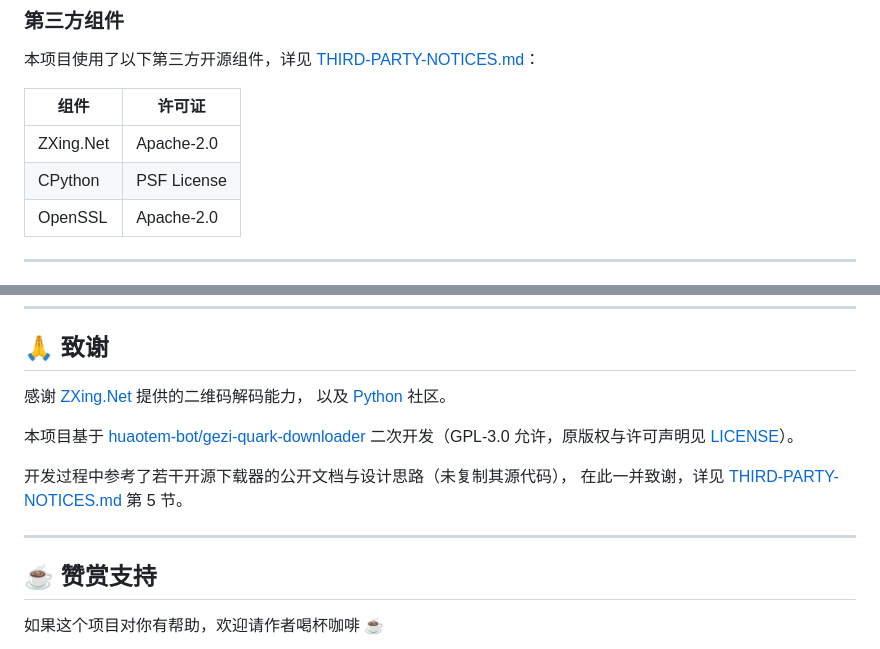
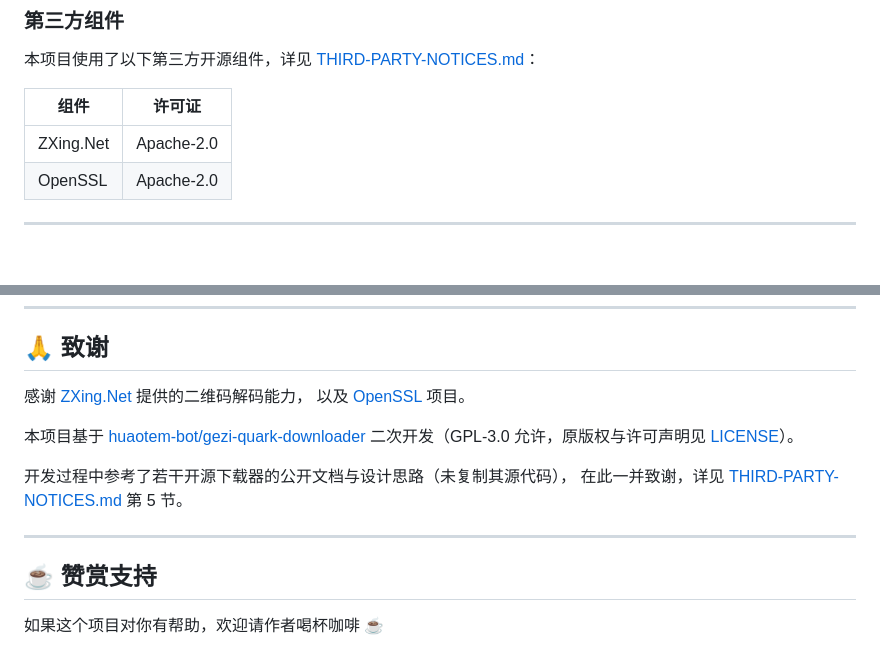
Before and after one commit to zeroyong/gezi-quark-downloader-main, a Markdown page: README.md, 2 parts joined by grey strips. GitHub-like rendering; blank space fills up the shorter version.

```diff
--- a/README.md
+++ b/README.md
@@ -176,7 +219,6 @@ GNU General Public License for more details.
 | 组件 | 许可证 |
 |---|---|
 | ZXing.Net | Apache-2.0 |
-| CPython | PSF License |
 | OpenSSL | Apache-2.0 |
 
 ---
@@ -193,7 +235,7 @@ GNU General Public License for more details.
 
 ## 🙏 致谢
 感谢 [ZXing.Net](https://github.com/micjahn/ZXing.Net/) 提供的二维码解码能力，
-以及 [Python](https://www.python.org/) 社区。
+以及 [OpenSSL](https://www.openssl.org/) 项目。
 
 本项目基于 [huaotem-bot/gezi-quark-downloader](https://github.com/huaotem-bot/gezi-quark-downloader)
 二次开发（GPL-3.0 允许，原版权与许可声明见 [LICENSE](LICENSE)）。
@@ -204,7 +246,6 @@ GNU General Public License for more details.
 ---
 
 ## ☕ 赞赏支持
-
 如果这个项目对你有帮助，欢迎请作者喝杯咖啡 ☕
 
 <p align="center">
```
Also changed, not shown: other parts of README.md (+57 -14 lines).
